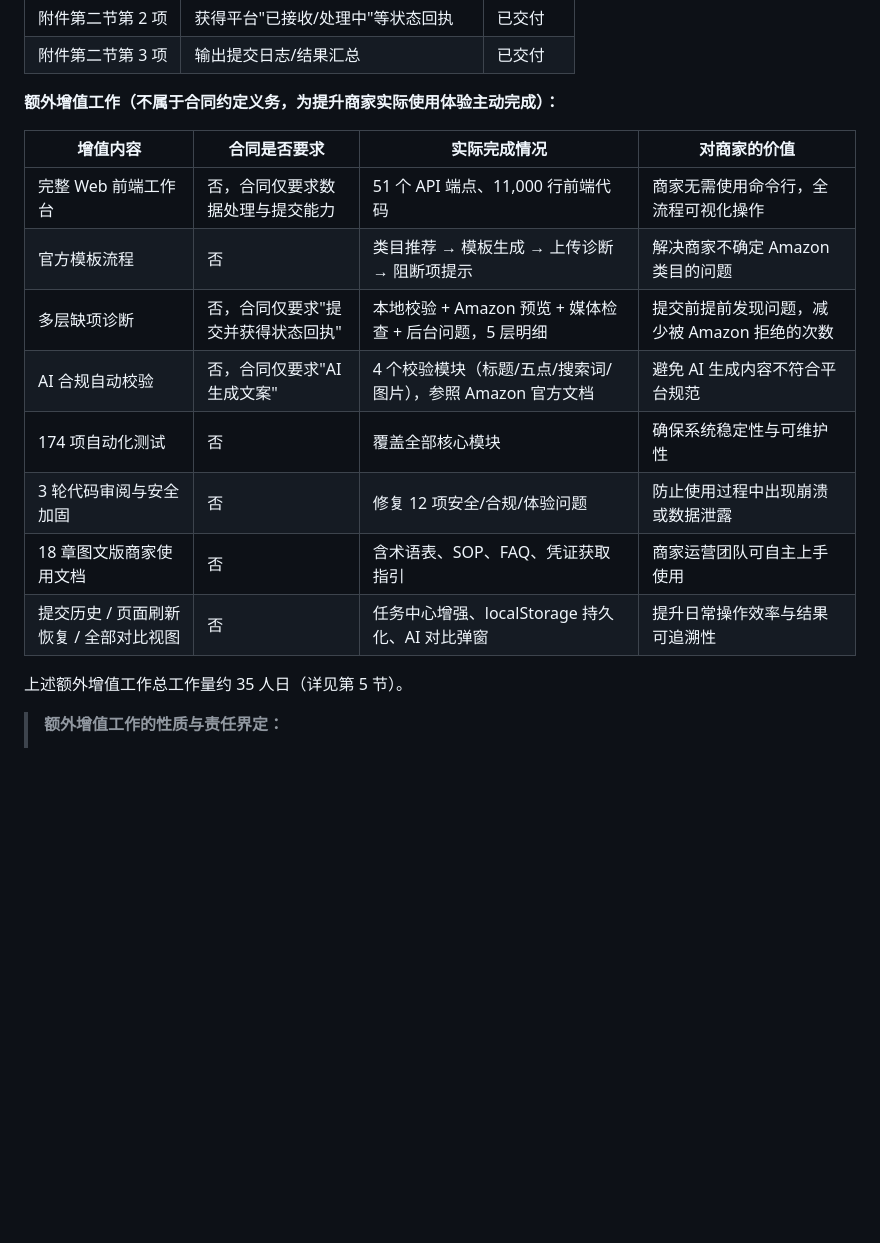
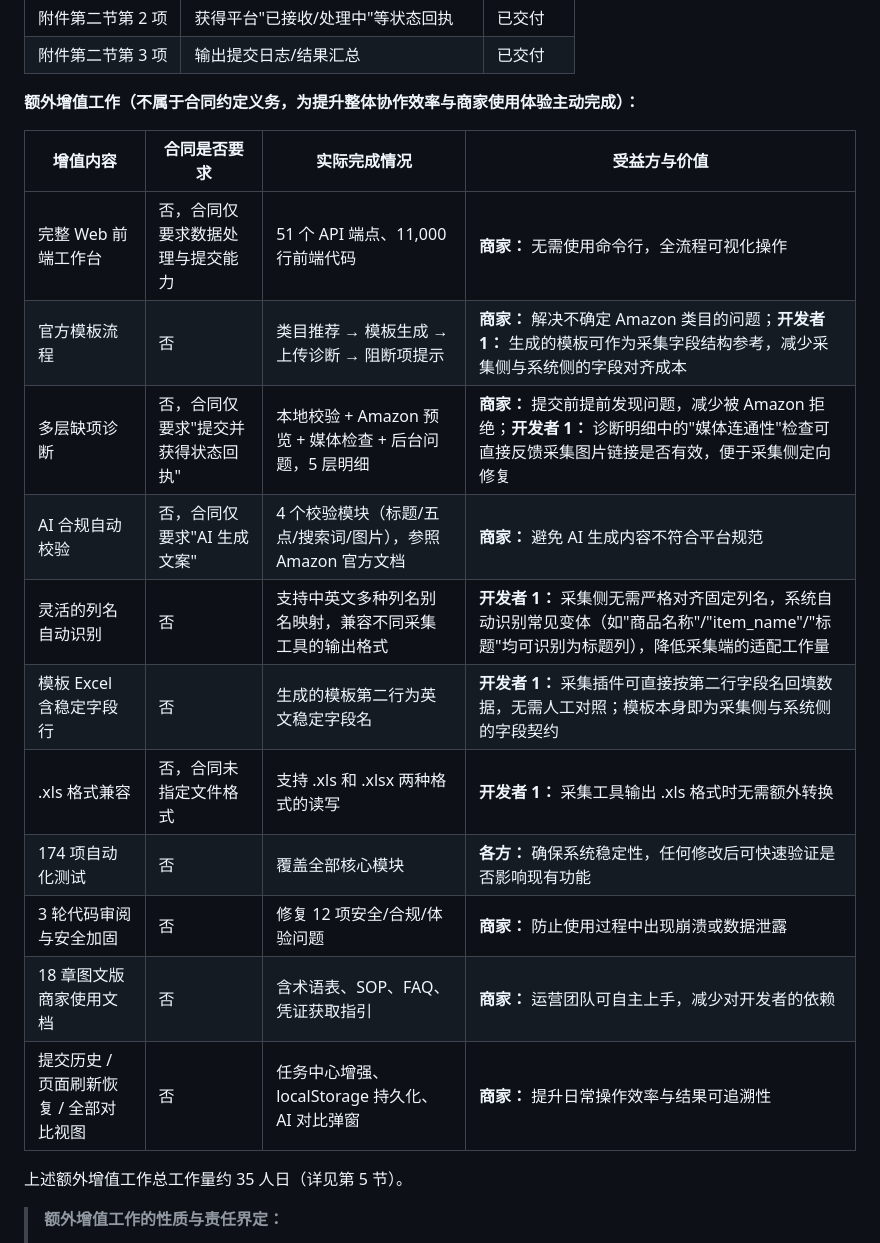
Before and after one commit to kk43994/amazon-listing-tool-v2-8, a Markdown page: docs/项目协作分工、合同功能对照与问题归口说明.md, the part around the change. Rendered like a GitHub page; blank space fills up the shorter version.

Commit message:
docs: 额外增值表补充开发者1受益项
- 官方模板：模板可作为采集字段结构参考，减少字段对齐成本
- 缺项诊断：媒体连通性检查直接反馈采集图片链接有效性
- 列名自动识别：兼容多种采集工具输出格式，降低采集端适配量
- 模板稳定字段行：采集插件可直接按第二行字段名回填
- .xls 兼容：采集输出 .xls 无需额外转换
- 受益方列从"对商家的价值"改为"受益方与价值"，明确标注各方

Co-Authored-By: Claude Opus 4.6 (1M context) <noreply@anthropic.com>

```diff
--- a/docs/项目协作分工、合同功能对照与问题归口说明.md
+++ b/docs/项目协作分工、合同功能对照与问题归口说明.md
@@ -239,18 +239,21 @@
 | 附件第二节第 2 项 | 获得平台"已接收/处理中"等状态回执 | 已交付 |
 | 附件第二节第 3 项 | 输出提交日志/结果汇总 | 已交付 |
 
-**额外增值工作（不属于合同约定义务，为提升商家实际使用体验主动完成）：**
+**额外增值工作（不属于合同约定义务，为提升整体协作效率与商家使用体验主动完成）：**
 
-| 增值内容 | 合同是否要求 | 实际完成情况 | 对商家的价值 |
+| 增值内容 | 合同是否要求 | 实际完成情况 | 受益方与价值 |
 |---------|------------|------------|------------|
-| 完整 Web 前端工作台 | 否，合同仅要求数据处理与提交能力 | 51 个 API 端点、11,000 行前端代码 | 商家无需使用命令行，全流程可视化操作 |
-| 官方模板流程 | 否 | 类目推荐 → 模板生成 → 上传诊断 → 阻断项提示 | 解决商家不确定 Amazon 类目的问题 |
-| 多层缺项诊断 | 否，合同仅要求"提交并获得状态回执" | 本地校验 + Amazon 预览 + 媒体检查 + 后台问题，5 层明细 | 提交前提前发现问题，减少被 Amazon 拒绝的次数 |
-| AI 合规自动校验 | 否，合同仅要求"AI 生成文案" | 4 个校验模块（标题/五点/搜索词/图片），参照 Amazon 官方文档 | 避免 AI 生成内容不符合平台规范 |
-| 174 项自动化测试 | 否 | 覆盖全部核心模块 | 确保系统稳定性与可维护性 |
-| 3 轮代码审阅与安全加固 | 否 | 修复 12 项安全/合规/体验问题 | 防止使用过程中出现崩溃或数据泄露 |
-| 18 章图文版商家使用文档 | 否 | 含术语表、SOP、FAQ、凭证获取指引 | 商家运营团队可自主上手使用 |
-| 提交历史 / 页面刷新恢复 / 全部对比视图 | 否 | 任务中心增强、localStorage 持久化、AI 对比弹窗 | 提升日常操作效率与结果可追溯性 |
+| 完整 Web 前端工作台 | 否，合同仅要求数据处理与提交能力 | 51 个 API 端点、11,000 行前端代码 | **商家：** 无需使用命令行，全流程可视化操作 |
+| 官方模板流程 | 否 | 类目推荐 → 模板生成 → 上传诊断 → 阻断项提示 | **商家：** 解决不确定 Amazon 类目的问题；**开发者 1：** 生成的模板可作为采集字段结构参考，减少采集侧与系统侧的字段对齐成本 |
+| 多层缺项诊断 | 否，合同仅要求"提交并获得状态回执" | 本地校验 + Amazon 预览 + 媒体检查 + 后台问题，5 层明细 | **商家：** 提交前提前发现问题，减少被 Amazon 拒绝；**开发者 1：** 诊断明细中的"媒体连通性"检查可直接反馈采集图片链接是否有效，便于采集侧定向修复 |
+| AI 合规自动校验 | 否，合同仅要求"AI 生成文案" | 4 个校验模块（标题/五点/搜索词/图片），参照 Amazon 官方文档 | **商家：** 避免 AI 生成内容不符合平台规范 |
+| 灵活的列名自动识别 | 否 | 支持中英文多种列名别名映射，兼容不同采集工具的输出格式 | **开发者 1：** 采集侧无需严格对齐固定列名，系统自动识别常见变体（如"商品名称"/"item_name"/"标题"均可识别为标题列），降低采集端的适配工作量 |
+| 模板 Excel 含稳定字段行 | 否 | 生成的模板第二行为英文稳定字段名 | **开发者 1：** 采集插件可直接按第二行字段名回填数据，无需人工对照；模板本身即为采集侧与系统侧的字段契约 |
+| .xls 格式兼容 | 否，合同未指定文件格式 | 支持 .xls 和 .xlsx 两种格式的读写 | **开发者 1：** 采集工具输出 .xls 格式时无需额外转换 |
+| 174 项自动化测试 | 否 | 覆盖全部核心模块 | **各方：** 确保系统稳定性，任何修改后可快速验证是否影响现有功能 |
+| 3 轮代码审阅与安全加固 | 否 | 修复 12 项安全/合规/体验问题 | **商家：** 防止使用过程中出现崩溃或数据泄露 |
+| 18 章图文版商家使用文档 | 否 | 含术语表、SOP、FAQ、凭证获取指引 | **商家：** 运营团队可自主上手，减少对开发者的依赖 |
+| 提交历史 / 页面刷新恢复 / 全部对比视图 | 否 | 任务中心增强、localStorage 持久化、AI 对比弹窗 | **商家：** 提升日常操作效率与结果可追溯性 |
 
 上述额外增值工作总工作量约 35 人日（详见第 5 节）。
 
```
